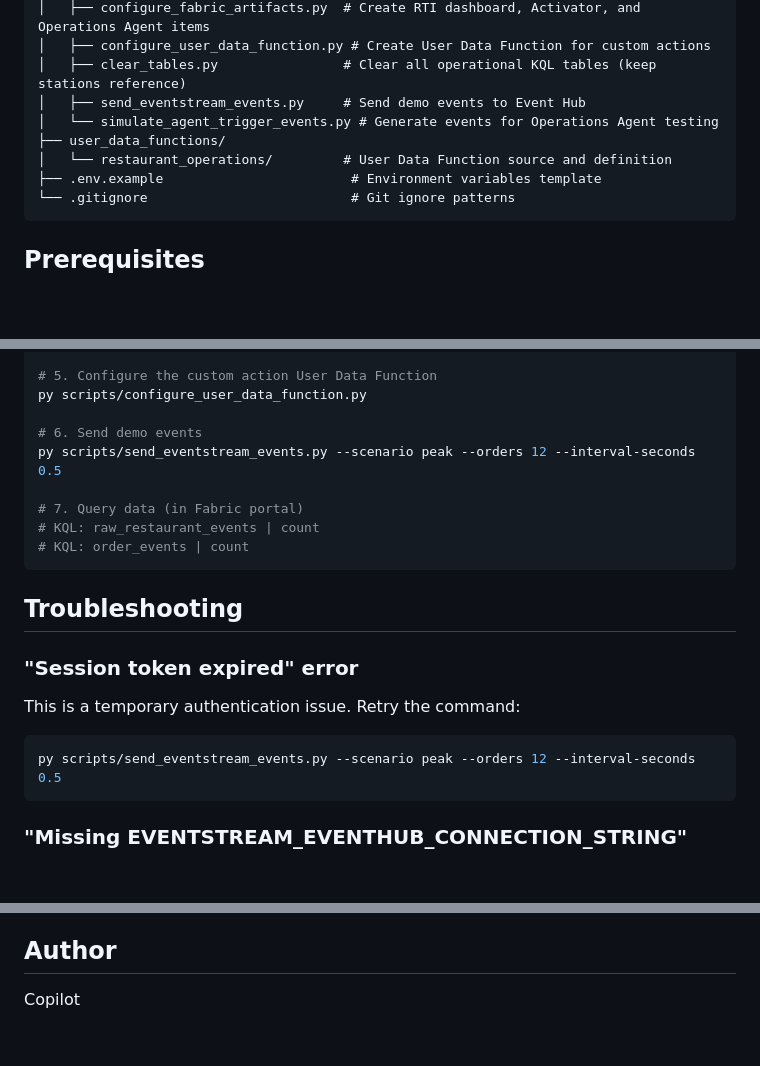
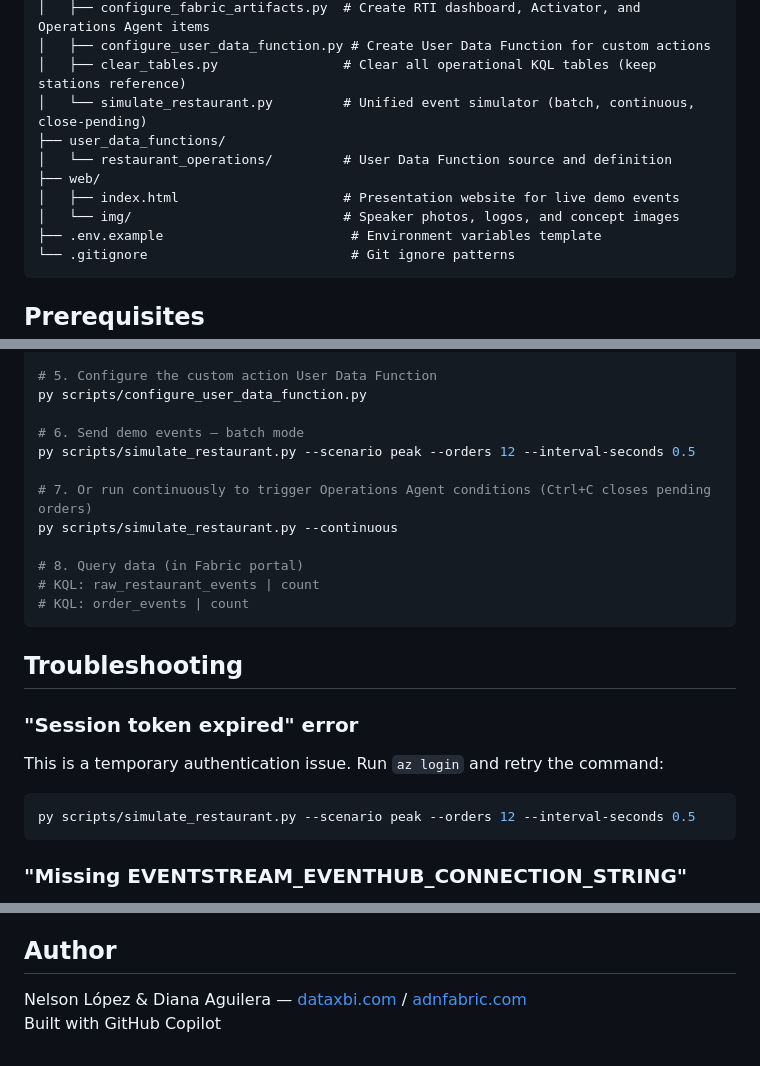
Before and after one commit to dataxbi/fabric-iq-restaurant, a Markdown page: README.md, 3 parts joined by grey strips. Drawn GitHub-style; blank space fills up the shorter version.

````diff
--- a/README.md
+++ b/README.md
@@ -51,10 +51,12 @@ fabric-iq-restaurant/
 │   ├── configure_fabric_artifacts.py  # Create RTI dashboard, Activator, and Operations Agent items
 │   ├── configure_user_data_function.py # Create User Data Function for custom actions
 │   ├── clear_tables.py                # Clear all operational KQL tables (keep stations reference)
-│   ├── send_eventstream_events.py     # Send demo events to Event Hub
-│   └── simulate_agent_trigger_events.py # Generate events for Operations Agent testing
+│   └── simulate_restaurant.py         # Unified event simulator (batch, continuous, close-pending)
 ├── user_data_functions/
 │   └── restaurant_operations/         # User Data Function source and definition
+├── web/
+│   ├── index.html                     # Presentation website for live demo events
+│   └── img/                           # Speaker photos, logos, and concept images
 ├── .env.example                        # Environment variables template
 └── .gitignore                          # Git ignore patterns
 ```
@@ -356,10 +373,13 @@ py scripts/configure_fabric_artifacts.py
 # 5. Configure the custom action User Data Function
 py scripts/configure_user_data_function.py
 
-# 6. Send demo events
-py scripts/send_eventstream_events.py --scenario peak --orders 12 --interval-seconds 0.5
+# 6. Send demo events — batch mode
+py scripts/simulate_restaurant.py --scenario peak --orders 12 --interval-seconds 0.5
 
-# 7. Query data (in Fabric portal)
+# 7. Or run continuously to trigger Operations Agent conditions (Ctrl+C closes pending orders)
+py scripts/simulate_restaurant.py --continuous
+
+# 8. Query data (in Fabric portal)
 # KQL: raw_restaurant_events | count
 # KQL: order_events | count
 ```
@@ -368,10 +388,10 @@ py scripts/send_eventstream_events.py --scenario peak --orders 12 --interval-sec
 
 ### "Session token expired" error
 
-This is a temporary authentication issue. Retry the command:
+This is a temporary authentication issue. Run `az login` and retry the command:
 
 ```bash
-py scripts/send_eventstream_events.py --scenario peak --orders 12 --interval-seconds 0.5
+py scripts/simulate_restaurant.py --scenario peak --orders 12 --interval-seconds 0.5
 ```
 
 ### "Missing EVENTSTREAM_EVENTHUB_CONNECTION_STRING"
@@ -469,4 +489,5 @@ MIT
 
 ## Author
 
-Copilot
+Nelson López & Diana Aguilera — [dataxbi.com](https://dataxbi.com) / [adnfabric.com](https://adnfabric.com)
+Built with GitHub Copilot
````
Also changed, not shown: other parts of README.md (+32 -17 lines).
